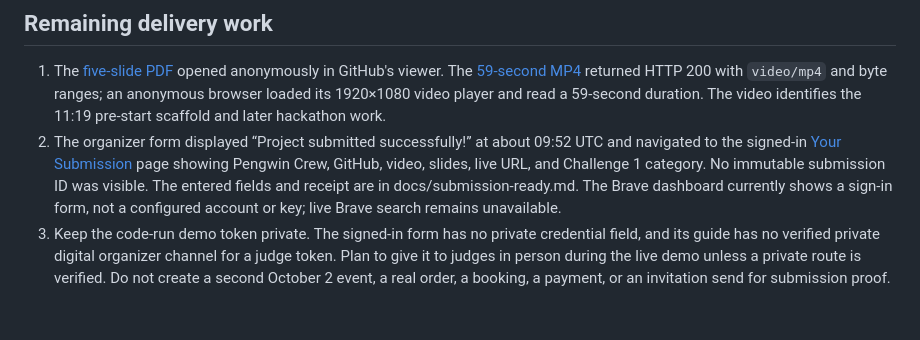
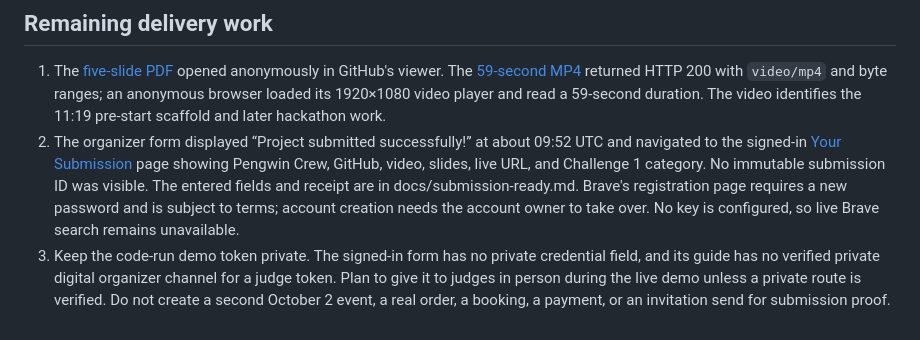
Before and after one commit to msmalls54/pengwin-crew, a Markdown page: CURRENT_STATE.md, the part around the change. Drawn GitHub-style.

Commit message:
Record Brave account handoff blocker

```diff
--- a/CURRENT_STATE.md
+++ b/CURRENT_STATE.md
@@ -34,5 +34,5 @@ The public feed currently aggregates fictional demo rows from one database. Its
 ## Remaining delivery work
 
 1. The [five-slide PDF](https://github.com/msmalls54/pengwin-crew/blob/master/assets/deck/pengwin-agent-arena-submission.pdf) opened anonymously in GitHub's viewer. The [59-second MP4](https://104-156-229-63.sslip.io/static/pengwin-challenge1-demo.mp4) returned HTTP 200 with `video/mp4` and byte ranges; an anonymous browser loaded its 1920×1080 video player and read a 59-second duration. The video identifies the 11:19 pre-start scaffold and later hackathon work.
-2. The organizer form displayed “Project submitted successfully!” at about 09:52 UTC and navigated to the signed-in [Your Submission](https://cerebralvalley.ai/e/vultr-the-agent-arena/hackathon/projects) page showing Pengwin Crew, GitHub, video, slides, live URL, and Challenge 1 category. No immutable submission ID was visible. The entered fields and receipt are in docs/submission-ready.md. The Brave dashboard currently shows a sign-in form, not a configured account or key; live Brave search remains unavailable.
+2. The organizer form displayed “Project submitted successfully!” at about 09:52 UTC and navigated to the signed-in [Your Submission](https://cerebralvalley.ai/e/vultr-the-agent-arena/hackathon/projects) page showing Pengwin Crew, GitHub, video, slides, live URL, and Challenge 1 category. No immutable submission ID was visible. The entered fields and receipt are in docs/submission-ready.md. Brave's registration page requires a new password and is subject to terms; account creation needs the account owner to take over. No key is configured, so live Brave search remains unavailable.
 3. Keep the code-run demo token private. The signed-in form has no private credential field, and its guide has no verified private digital organizer channel for a judge token. Plan to give it to judges in person during the live demo unless a private route is verified. Do not create a second October 2 event, a real order, a booking, a payment, or an invitation send for submission proof.
```
